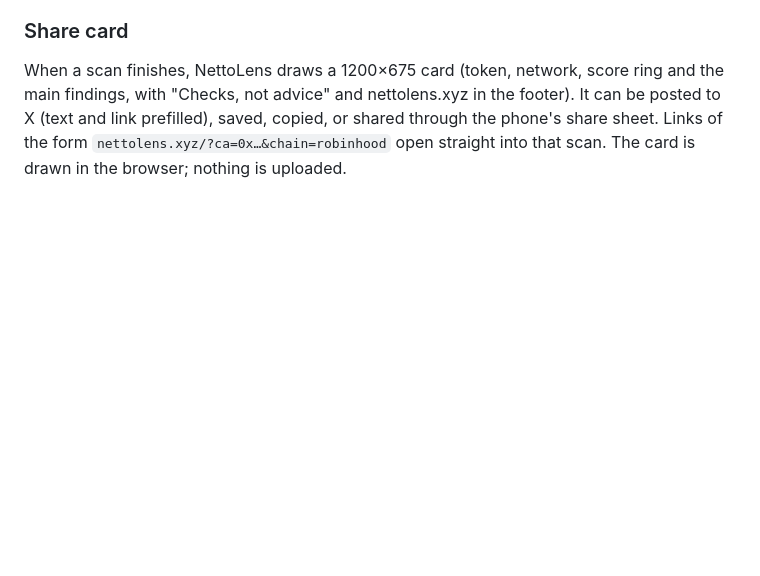
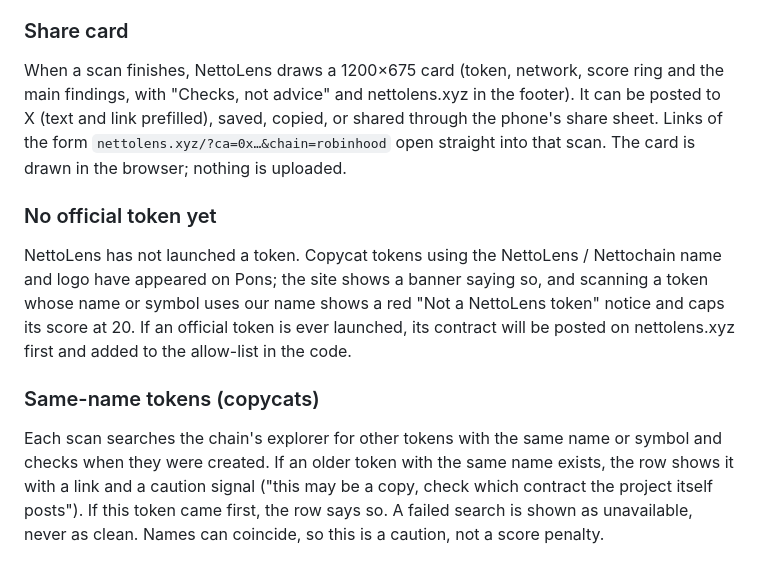
Before and after one commit to NettoLens/nettolens, a Markdown page: README.md, the part around the change. GitHub-like rendering; blank space fills up the shorter version.

```diff
--- a/README.md
+++ b/README.md
@@ -85,3 +85,9 @@ For curve tokens the scan also reads `feeBps()` and `creatorTaxBps()` and shows
 
 ### Share card
 When a scan finishes, NettoLens draws a 1200×675 card (token, network, score ring and the main findings, with "Checks, not advice" and nettolens.xyz in the footer). It can be posted to X (text and link prefilled), saved, copied, or shared through the phone's share sheet. Links of the form `nettolens.xyz/?ca=0x…&chain=robinhood` open straight into that scan. The card is drawn in the browser; nothing is uploaded.
+
+### No official token yet
+NettoLens has not launched a token. Copycat tokens using the NettoLens / Nettochain name and logo have appeared on Pons; the site shows a banner saying so, and scanning a token whose name or symbol uses our name shows a red "Not a NettoLens token" notice and caps its score at 20. If an official token is ever launched, its contract will be posted on nettolens.xyz first and added to the allow-list in the code.
+
+### Same-name tokens (copycats)
+Each scan searches the chain's explorer for other tokens with the same name or symbol and checks when they were created. If an older token with the same name exists, the row shows it with a link and a caution signal ("this may be a copy, check which contract the project itself posts"). If this token came first, the row says so. A failed search is shown as unavailable, never as clean. Names can coincide, so this is a caution, not a score penalty.
```
